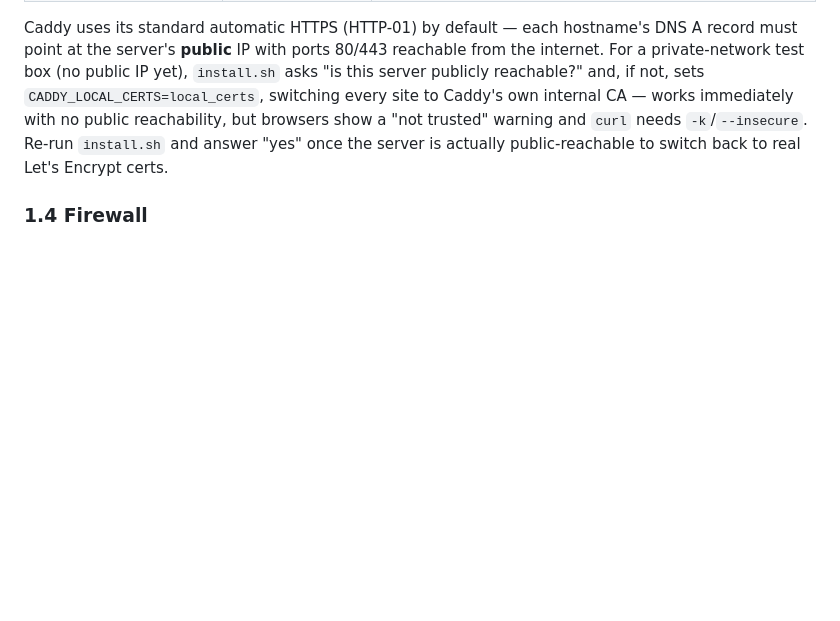
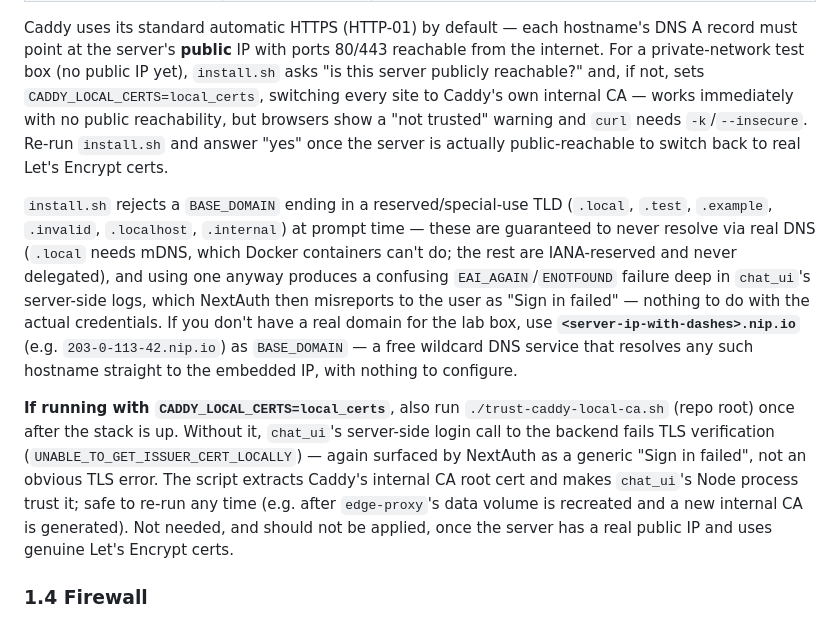
Before and after one commit to matthew20103/lab-agent-all-in-one, a Markdown page: LAB_GUIDE.md, the part around the change. GitHub-like rendering; blank space fills up the shorter version.

```diff
--- a/LAB_GUIDE.md
+++ b/LAB_GUIDE.md
@@ -413,6 +413,26 @@ own internal CA — works immediately with no public reachability, but browsers
 "not trusted" warning and `curl` needs `-k`/`--insecure`. Re-run `install.sh` and answer "yes"
 once the server is actually public-reachable to switch back to real Let's Encrypt certs.
 
+`install.sh` rejects a `BASE_DOMAIN` ending in a reserved/special-use TLD
+(`.local`, `.test`, `.example`, `.invalid`, `.localhost`, `.internal`) at prompt time — these
+are guaranteed to never resolve via real DNS (`.local` needs mDNS, which Docker containers
+can't do; the rest are IANA-reserved and never delegated), and using one anyway produces a
+confusing `EAI_AGAIN`/`ENOTFOUND` failure deep in `chat_ui`'s server-side logs, which NextAuth
+then misreports to the user as "Sign in failed" — nothing to do with the actual credentials. If
+you don't have a real domain for the lab box, use
+**`<server-ip-with-dashes>.nip.io`** (e.g. `203-0-113-42.nip.io`) as `BASE_DOMAIN` — a free
+wildcard DNS service that resolves any such hostname straight to the embedded IP, with nothing
+to configure.
+
+**If running with `CADDY_LOCAL_CERTS=local_certs`**, also run `./trust-caddy-local-ca.sh` (repo
+root) once after the stack is up. Without it, `chat_ui`'s server-side login call to the backend
+fails TLS verification (`UNABLE_TO_GET_ISSUER_CERT_LOCALLY`) — again surfaced by NextAuth as a
+generic "Sign in failed", not an obvious TLS error. The script extracts Caddy's internal CA
+root cert and makes `chat_ui`'s Node process trust it; safe to re-run any time (e.g. after
+`edge-proxy`'s data volume is recreated and a new internal CA is generated). Not needed, and
+should not be applied, once the server has a real public IP and uses genuine Let's Encrypt
+certs.
+
 ### 1.4 Firewall
 
 Docker-published ports bypass `ufw` entirely, so `mcp-hub`'s port 8080 is restricted directly
```
Also changed, not shown: progress.md (added, +98 -0 lines).
